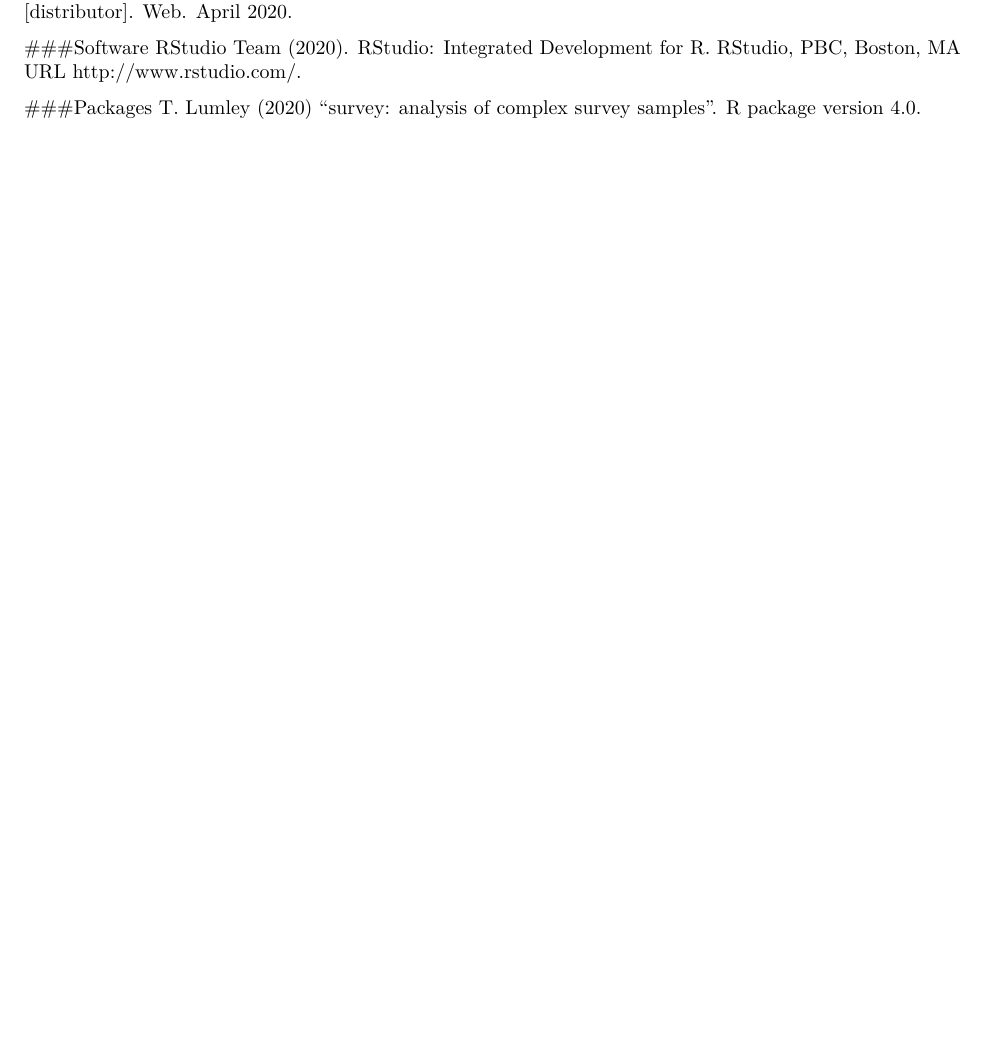
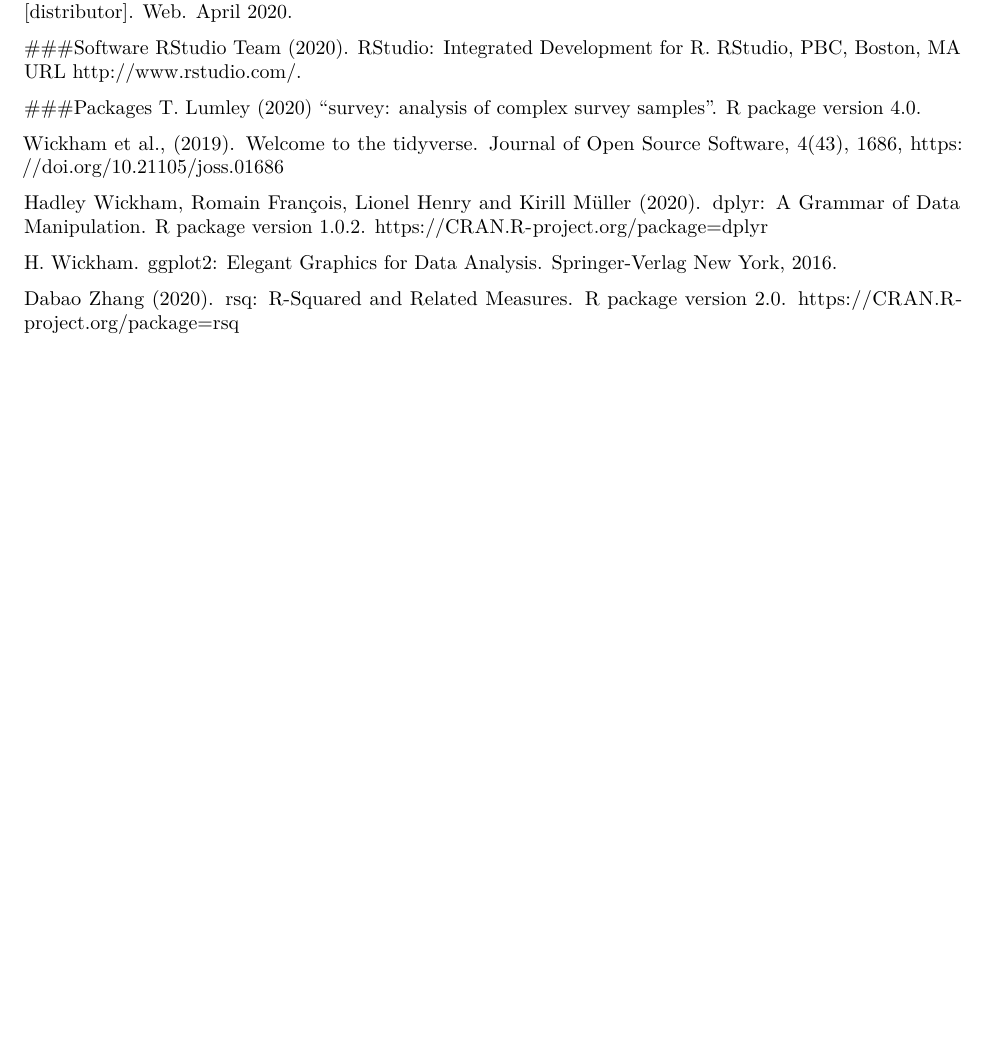
Before and after one commit to QiuyunHan/PS2, an R Markdown document (ProblemSet2.Rmd): part of page 3 of 3, cut so that both start at the same text, the shorter picture padded with empty space. Rendered offline with R 4.5, knitr and Pandoc, then LaTeX, with nearby package versions; some code elsewhere in the file could not run offline; common packages that the code uses without loading them are loaded.

Commit message:
references added

```diff
--- a/ProblemSet2.Rmd
+++ b/ProblemSet2.Rmd
@@ -90,3 +90,12 @@
 ###Packages
  T. Lumley (2020) "survey: analysis of complex survey samples". R
   package version 4.0.
+
+ Wickham et al., (2019). Welcome to the tidyverse. Journal of Open Source Software, 4(43), 1686, https://doi.org/10.21105/joss.01686
+
+ Hadley Wickham, Romain François, Lionel Henry and Kirill Müller (2020). dplyr: A Grammar of Data Manipulation. R package version 1.0.2.
+  https://CRAN.R-project.org/package=dplyr
+
+ H. Wickham. ggplot2: Elegant Graphics for Data Analysis. Springer-Verlag New York, 2016.
+
+ Dabao Zhang (2020). rsq: R-Squared and Related Measures. R package version 2.0. https://CRAN.R-project.org/package=rsq
```
